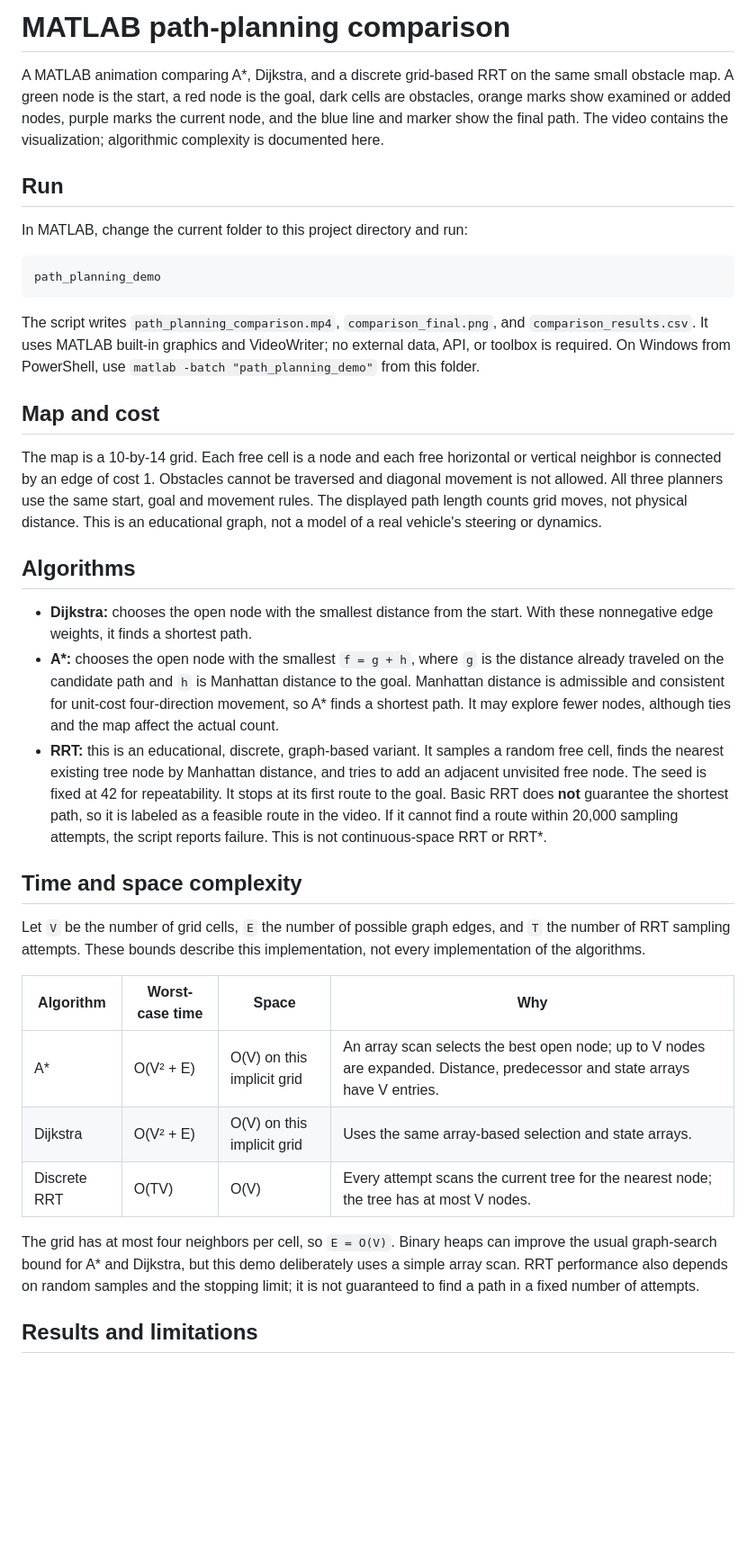
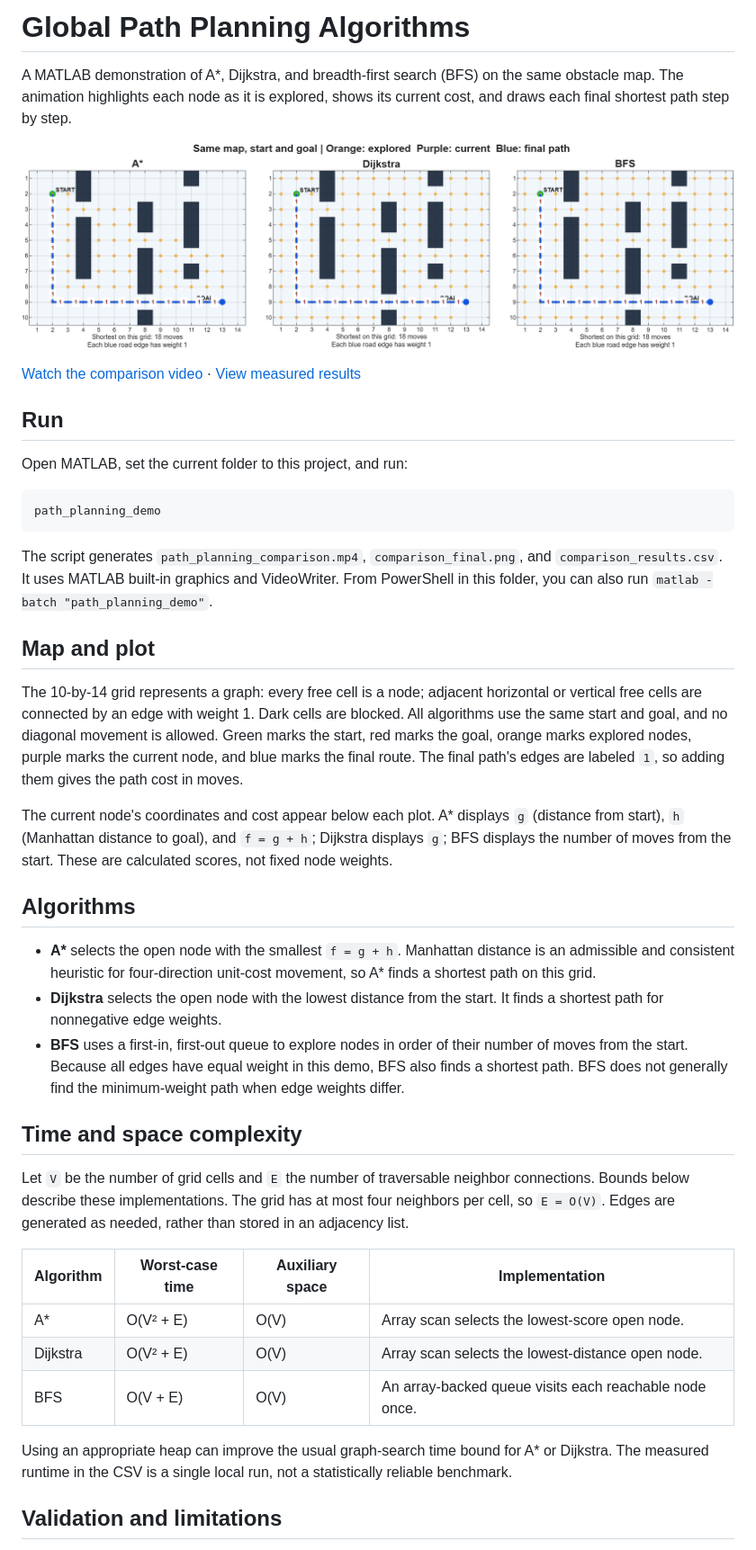
Before and after one commit to Nandhini1github/Global-Path-Planning-Algorithms, a Markdown page: README.md, the part around one of its changes. Shown at 90% size. Drawn GitHub-style; pictures changed too: comparison_final.png; blank space fills up the shorter version.

Commit message:
Replace RRT with breadth-first search

````diff
--- a/README.md
+++ b/README.md
@@ -1,38 +1,44 @@
-# MATLAB path-planning comparison
+# Global Path Planning Algorithms
 
-A MATLAB animation comparing A*, Dijkstra, and a discrete grid-based RRT on the same small obstacle map. A green node is the start, a red node is the goal, dark cells are obstacles, orange marks show examined or added nodes, purple marks the current node, and the blue line and marker show the final path. The video contains the visualization; algorithmic complexity is documented here.
+A MATLAB demonstration of A*, Dijkstra, and breadth-first search (BFS) on the same obstacle map. The animation highlights each node as it is explored, shows its current cost, and draws each final shortest path step by step.
+
+![Final MATLAB comparison](comparison_final.png)
+
+[Watch the comparison video](path_planning_comparison.mp4) · [View measured results](comparison_results.csv)
 
 ## Run
 
-In MATLAB, change the current folder to this project directory and run:
+Open MATLAB, set the current folder to this project, and run:
 
 ```matlab
 path_planning_demo
 ```
 
-The script writes `path_planning_comparison.mp4`, `comparison_final.png`, and `comparison_results.csv`. It uses MATLAB built-in graphics and VideoWriter; no external data, API, or toolbox is required. On Windows from PowerShell, use `matlab -batch "path_planning_demo"` from this folder.
+The script generates `path_planning_comparison.mp4`, `comparison_final.png`, and `comparison_results.csv`. It uses MATLAB built-in graphics and VideoWriter. From PowerShell in this folder, you can also run `matlab -batch "path_planning_demo"`.
 
-## Map and cost
+## Map and plot
 
-The map is a 10-by-14 grid. Each free cell is a node and each free horizontal or vertical neighbor is connected by an edge of cost 1. Obstacles cannot be traversed and diagonal movement is not allowed. All three planners use the same start, goal and movement rules. The displayed path length counts grid moves, not physical distance. This is an educational graph, not a model of a real vehicle's steering or dynamics.
+The 10-by-14 grid represents a graph: every free cell is a node; adjacent horizontal or vertical free cells are connected by an edge with weight 1. Dark cells are blocked. All algorithms use the same start and goal, and no diagonal movement is allowed. Green marks the start, red marks the goal, orange marks explored nodes, purple marks the current node, and blue marks the final route. The final path's edges are labeled `1`, so adding them gives the path cost in moves.
+
+The current node's coordinates and cost appear below each plot. A* displays `g` (distance from start), `h` (Manhattan distance to goal), and `f = g + h`; Dijkstra displays `g`; BFS displays the number of moves from the start. These are calculated scores, not fixed node weights.
 
 ## Algorithms
 
-- **Dijkstra:** chooses the open node with the smallest distance from the start. With these nonnegative edge weights, it finds a shortest path.
-- **A\*:** chooses the open node with the smallest `f = g + h`, where `g` is the distance already traveled on the candidate path and `h` is Manhattan distance to the goal. Manhattan distance is admissible and consistent for unit-cost four-direction movement, so A* finds a shortest path. It may explore fewer nodes, although ties and the map affect the actual count.
-- **RRT:** this is an educational, discrete, graph-based variant. It samples a random free cell, finds the nearest existing tree node by Manhattan distance, and tries to add an adjacent unvisited free node. The seed is fixed at 42 for repeatability. It stops at its first route to the goal. Basic RRT does **not** guarantee the shortest path, so it is labeled as a feasible route in the video. If it cannot find a route within 20,000 sampling attempts, the script reports failure. This is not continuous-space RRT or RRT*.
+- **A\*** selects the open node with the smallest `f = g + h`. Manhattan distance is an admissible and consistent heuristic for four-direction unit-cost movement, so A* finds a shortest path on this grid.
+- **Dijkstra** selects the open node with the lowest distance from the start. It finds a shortest path for nonnegative edge weights.
+- **BFS** uses a first-in, first-out queue to explore nodes in order of their number of moves from the start. Because all edges have equal weight in this demo, BFS also finds a shortest path. BFS does not generally find the minimum-weight path when edge weights differ.
 
 ## Time and space complexity
 
-Let `V` be the number of grid cells, `E` the number of possible graph edges, and `T` the number of RRT sampling attempts. These bounds describe this implementation, not every implementation of the algorithms.
+Let `V` be the number of grid cells and `E` the number of traversable neighbor connections. Bounds below describe these implementations. The grid has at most four neighbors per cell, so `E = O(V)`. Edges are generated as needed, rather than stored in an adjacency list.
 
-| Algorithm | Worst-case time | Space | Why |
-|---|---|---|---|
-| A* | O(V² + E) | O(V) on this implicit grid | An array scan selects the best open node; up to V nodes are expanded. Distance, predecessor and state arrays have V entries. |
-| Dijkstra | O(V² + E) | O(V) on this implicit grid | Uses the same array-based selection and state arrays. |
-| Discrete RRT | O(TV) | O(V) | Every attempt scans the current tree for the nearest node; the tree has at most V nodes. |
+| Algorithm | Worst-case time | Auxiliary space | Implementation |
+| --- | --- | --- | --- |
+| A* | O(V² + E) | O(V) | Array scan selects the lowest-score open node. |
+| Dijkstra | O(V² + E) | O(V) | Array scan selects the lowest-distance open node. |
+| BFS | O(V + E) | O(V) | An array-backed queue visits each reachable node once. |
 
-The grid has at most four neighbors per cell, so `E = O(V)`. Binary heaps can improve the usual graph-search bound for A* and Dijkstra, but this demo deliberately uses a simple array scan. RRT performance also depends on random samples and the stopping limit; it is not guaranteed to find a path in a fixed number of attempts.
+Using an appropriate heap can improve the usual graph-search time bound for A* or Dijkstra. The measured runtime in the CSV is a single local run, not a statistically reliable benchmark.
 
-## Results and limitations
+## Validation and limitations
 
````
Also changed, not shown: other parts of README.md (+1 -17 lines), 3 other files.
